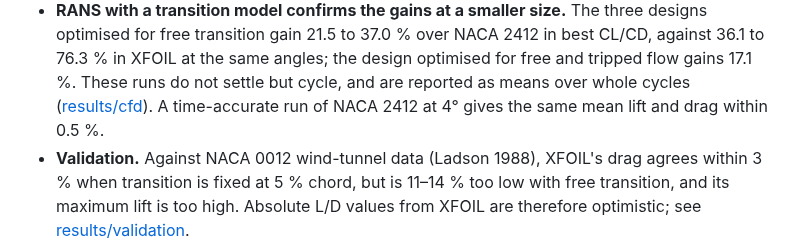
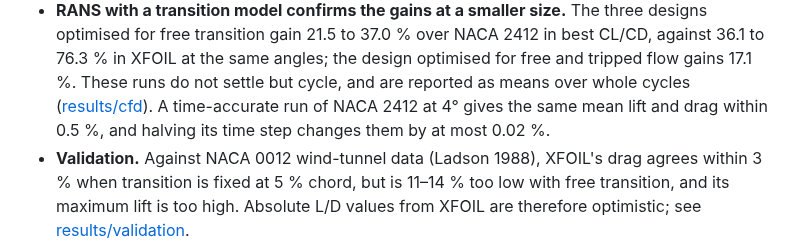
Before and after one commit to Sne-k/airfoil-geometry-optimization, a Markdown page: README.md, the part around the change. Drawn GitHub-style.

```diff
--- a/README.md
+++ b/README.md
@@ -144,7 +144,8 @@ NACA 2412 +33 %, NACA 4412 +29 %, NACA 23012 +32 %, Clark Y +50 %.
   free transition gain 21.5 to 37.0 % over NACA 2412 in best CL/CD, against 36.1 to 76.3 % in XFOIL at
   the same angles; the design optimised for free and tripped flow gains 17.1 %. These runs do not settle
   but cycle, and are reported as means over whole cycles ([results/cfd](results/cfd/README.md)). A
-  time-accurate run of NACA 2412 at 4° gives the same mean lift and drag within 0.5 %.
+  time-accurate run of NACA 2412 at 4° gives the same mean lift and drag within 0.5 %, and halving its
+  time step changes them by at most 0.02 %.
 - **Validation.** Against NACA 0012 wind-tunnel data (Ladson 1988), XFOIL's drag agrees within 3 % when
   transition is fixed at 5 % chord, but is 11–14 % too low with free transition, and its maximum lift is
   too high. Absolute L/D values from XFOIL are therefore optimistic; see
```
Also changed, not shown: docs/methods.md (+2 -0 lines), results/cfd/README.md (+6 -1 lines), results/cfd/time_accurate/time_accurate.png, 6 other files.
